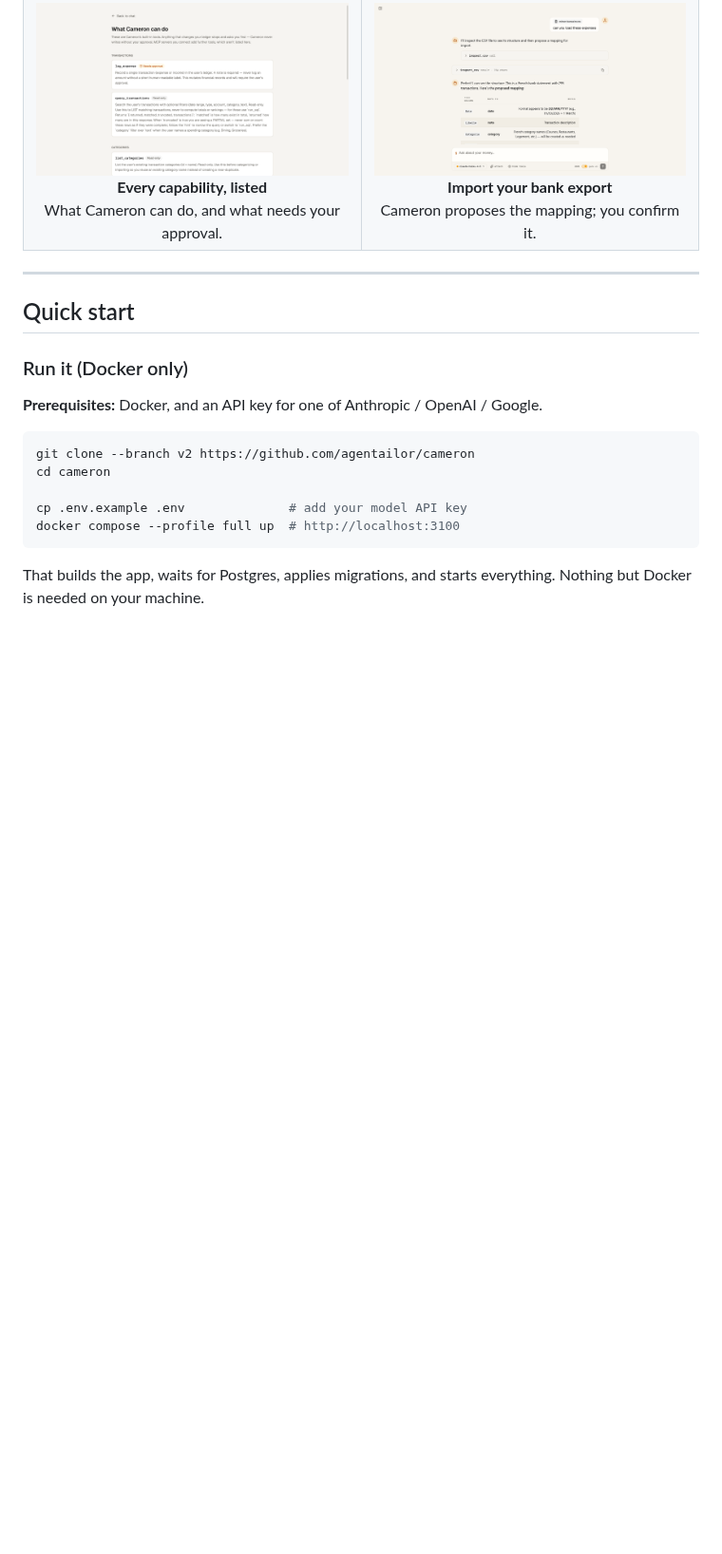
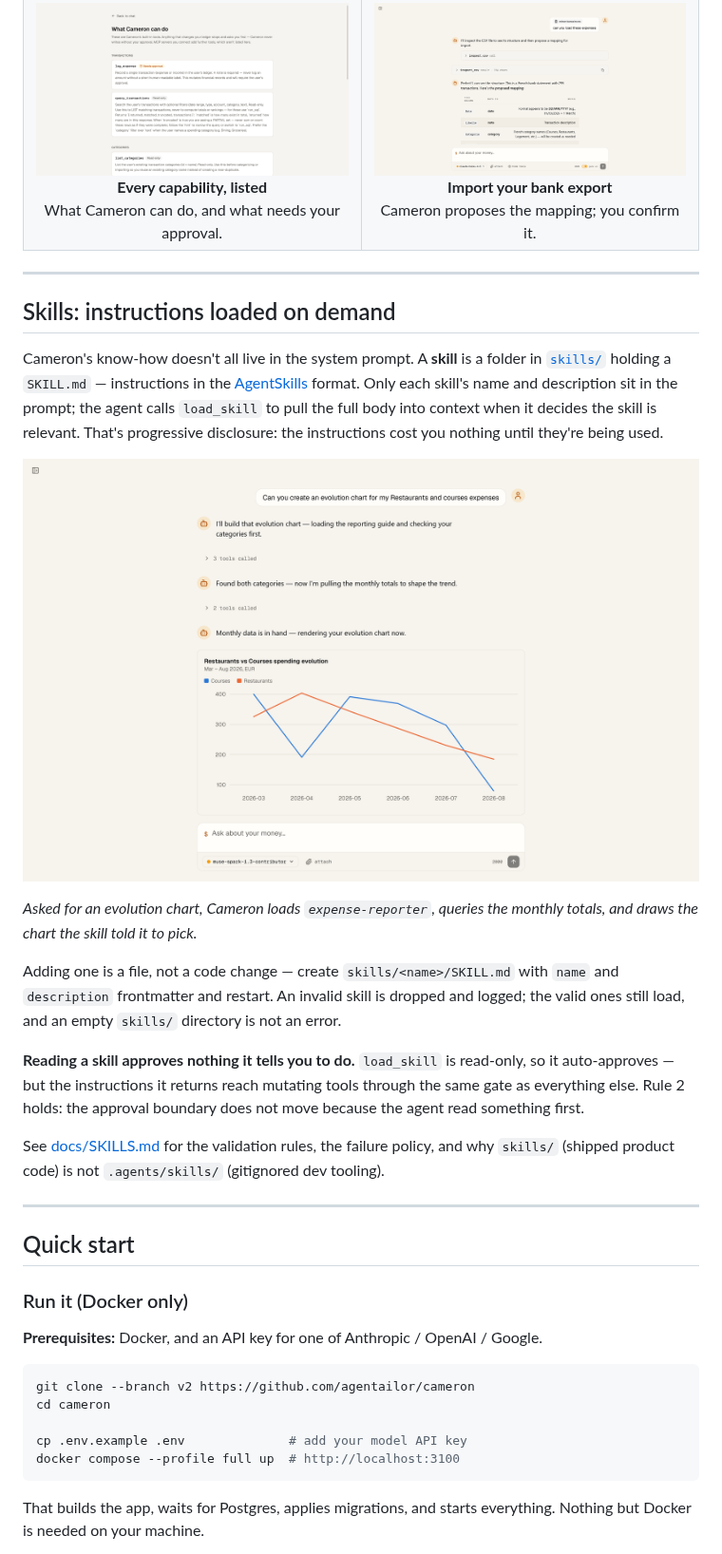
Before and after one commit to agentailor/cameron, a Markdown page: README.md, the part around one of its changes. Shown at 95% size. Rendered like a GitHub page; pictures changed too: docs/images/cameron-report-exporter.png (added); blank space fills up the shorter version.

Commit message:
docs(readme): add a skills section with a report screenshot
Covers progressive disclosure via load_skill, adding a skill as a file,
and that reading a skill approves nothing it tells you to do. Also adds
the missing SKILLS.md row to the documentation table.

Co-Authored-By: Claude Opus 5 (1M context) <noreply@anthropic.com>

```diff
--- a/README.md
+++ b/README.md
@@ -66,6 +66,34 @@ rule 3 by the fact that nothing ships to a hosted backend — the database is yo
     </td>
   </tr>
 </table>
+
+---
+
+## Skills: instructions loaded on demand
+
+Cameron's know-how doesn't all live in the system prompt. A **skill** is a folder in
+[`skills/`](skills/) holding a `SKILL.md` — instructions in the
+[AgentSkills](https://agentskills.io/specification) format. Only each skill's name and description
+sit in the prompt; the agent calls `load_skill` to pull the full body into context when it decides
+the skill is relevant. That's progressive disclosure: the instructions cost you nothing until
+they're being used.
+
+![Cameron drawing a report from the expense-reporter skill](docs/images/cameron-report-exporter.png)
+
+_Asked for an evolution chart, Cameron loads `expense-reporter`, queries the monthly totals, and
+draws the chart the skill told it to pick._
+
+Adding one is a file, not a code change — create `skills/<name>/SKILL.md` with `name` and
+`description` frontmatter and restart. An invalid skill is dropped and logged; the valid ones still
+load, and an empty `skills/` directory is not an error.
+
+**Reading a skill approves nothing it tells you to do.** `load_skill` is read-only, so it
+auto-approves — but the instructions it returns reach mutating tools through the same gate as
+everything else. Rule 2 holds: the approval boundary does not move because the agent read
+something first.
+
+See [docs/SKILLS.md](docs/SKILLS.md) for the validation rules, the failure policy, and why
+`skills/` (shipped product code) is not `.agents/skills/` (gitignored dev tooling).
 
 ---
 
```
Also changed, not shown: other parts of README.md (+1 -0 lines).
